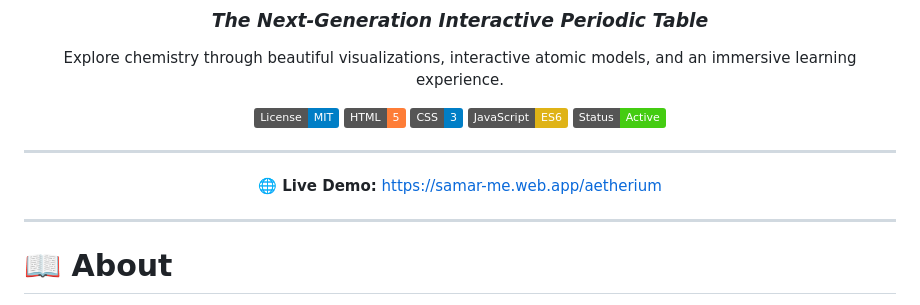
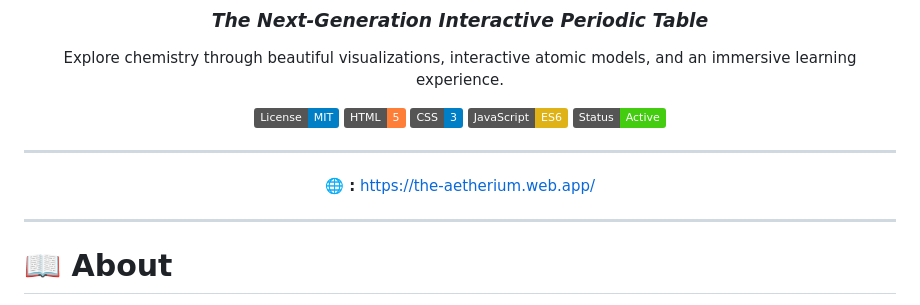
Before and after one commit to SamarRaj/The-Aetherium, a Markdown page: README.md, the part around the change. GitHub-like rendering; badges without logos.

```diff
--- a/README.md
+++ b/README.md
@@ -14,7 +14,7 @@ Explore chemistry through beautiful visualizations, interactive atomic models, a
 
 ---
 
-**🌐 Live Demo:** https://samar-me.web.app/aetherium
+**🌐 :** https://the-aetherium.web.app/
 
 </div>
 
```
